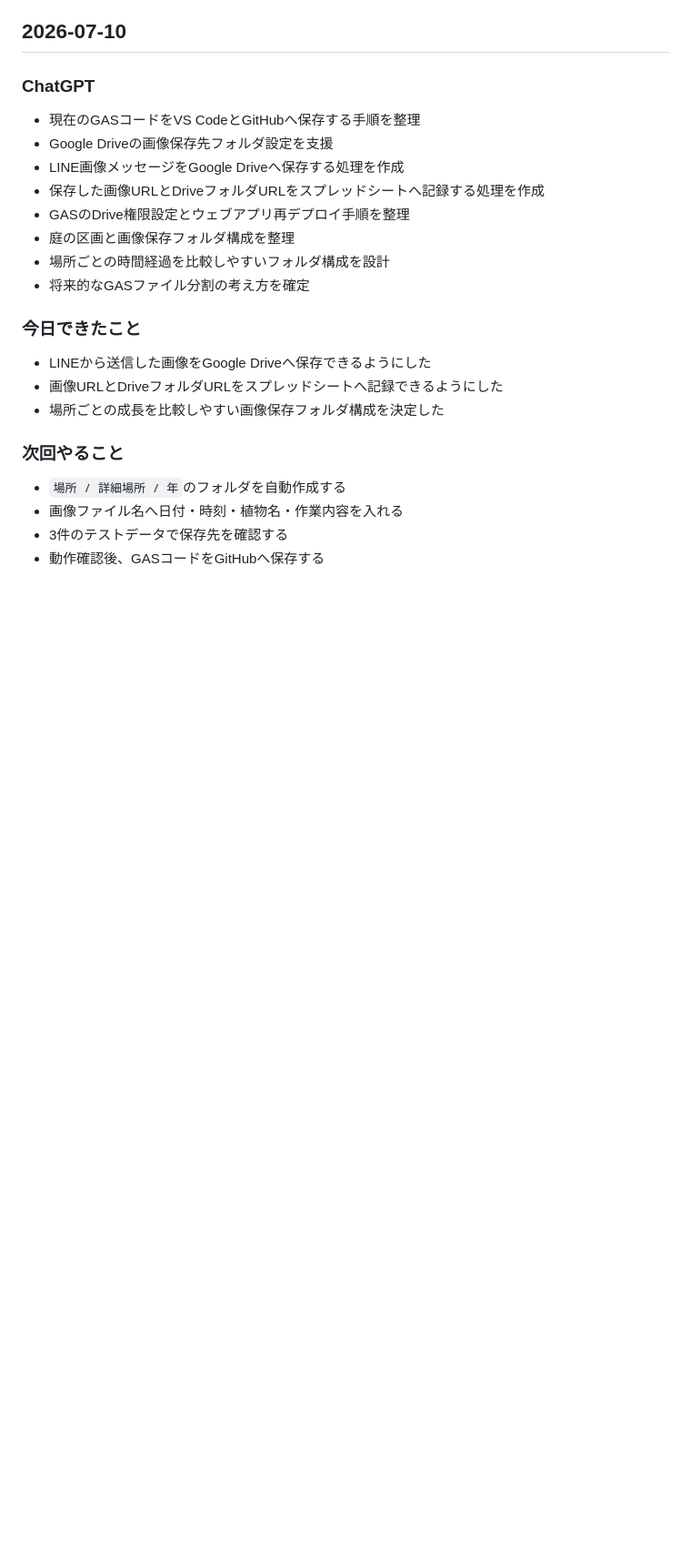
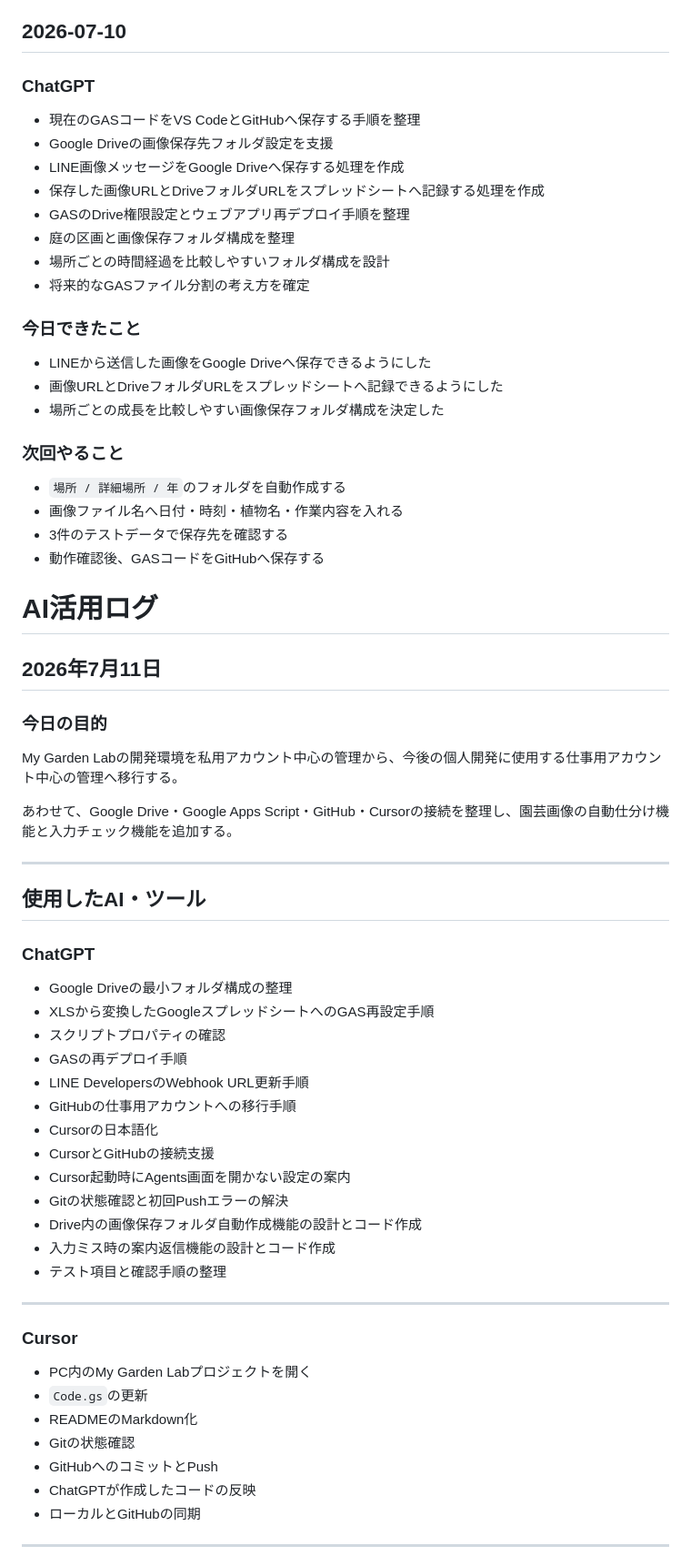
Before and after one commit to SUI-SUI-SUUUI/sodalog, a Markdown page: my-garden-lab-main/docs/ai-usage-log.md, the part around one of its changes. Shown at 91% size. Rendered like a GitHub page; blank space fills up the shorter version.

Commit message:
docs: 2026-07-11のAI活用ログを追記
仕事用アカウント移行、Driveフォルダ自動作成、入力チェック機能の開発記録を追加する。

Co-authored-by: Cursor <cursoragent@cursor.com>

```diff
--- a/my-garden-lab-main/docs/ai-usage-log.md
+++ b/my-garden-lab-main/docs/ai-usage-log.md
@@ -79,6 +88,7 @@
 ## 2026-07-10
 
 ### ChatGPT
+
 - 現在のGASコードをVS CodeとGitHubへ保存する手順を整理
 - Google Driveの画像保存先フォルダ設定を支援
 - LINE画像メッセージをGoogle Driveへ保存する処理を作成
@@ -89,12 +99,59 @@
 - 将来的なGASファイル分割の考え方を確定
 
 ### 今日できたこと
+
 - LINEから送信した画像をGoogle Driveへ保存できるようにした
 - 画像URLとDriveフォルダURLをスプレッドシートへ記録できるようにした
 - 場所ごとの成長を比較しやすい画像保存フォルダ構成を決定した
 
 ### 次回やること
+
 - `場所 / 詳細場所 / 年`のフォルダを自動作成する
 - 画像ファイル名へ日付・時刻・植物名・作業内容を入れる
 - 3件のテストデータで保存先を確認する
 - 動作確認後、GASコードをGitHubへ保存する
+
+# AI活用ログ
+
+## 2026年7月11日
+
+### 今日の目的
+
+My Garden Labの開発環境を私用アカウント中心の管理から、今後の個人開発に使用する仕事用アカウント中心の管理へ移行する。
+
+あわせて、Google Drive・Google Apps Script・GitHub・Cursorの接続を整理し、園芸画像の自動仕分け機能と入力チェック機能を追加する。
+
+---
+
+## 使用したAI・ツール
+
+### ChatGPT
+
+- Google Driveの最小フォルダ構成の整理
+- XLSから変換したGoogleスプレッドシートへのGAS再設定手順
+- スクリプトプロパティの確認
+- GASの再デプロイ手順
+- LINE DevelopersのWebhook URL更新手順
+- GitHubの仕事用アカウントへの移行手順
+- Cursorの日本語化
+- CursorとGitHubの接続支援
+- Cursor起動時にAgents画面を開かない設定の案内
+- Gitの状態確認と初回Pushエラーの解決
+- Drive内の画像保存フォルダ自動作成機能の設計とコード作成
+- 入力ミス時の案内返信機能の設計とコード作成
+- テスト項目と確認手順の整理
+
+---
+
+### Cursor
+
+- PC内のMy Garden Labプロジェクトを開く
+- `Code.gs`の更新
+- READMEのMarkdown化
+- Gitの状態確認
+- GitHubへのコミットとPush
+- ChatGPTが作成したコードの反映
+- ローカルとGitHubの同期
+
+---
+
```
Also changed, not shown: other parts of my-garden-lab-main/docs/ai-usage-log.md (+31 -3 lines).
